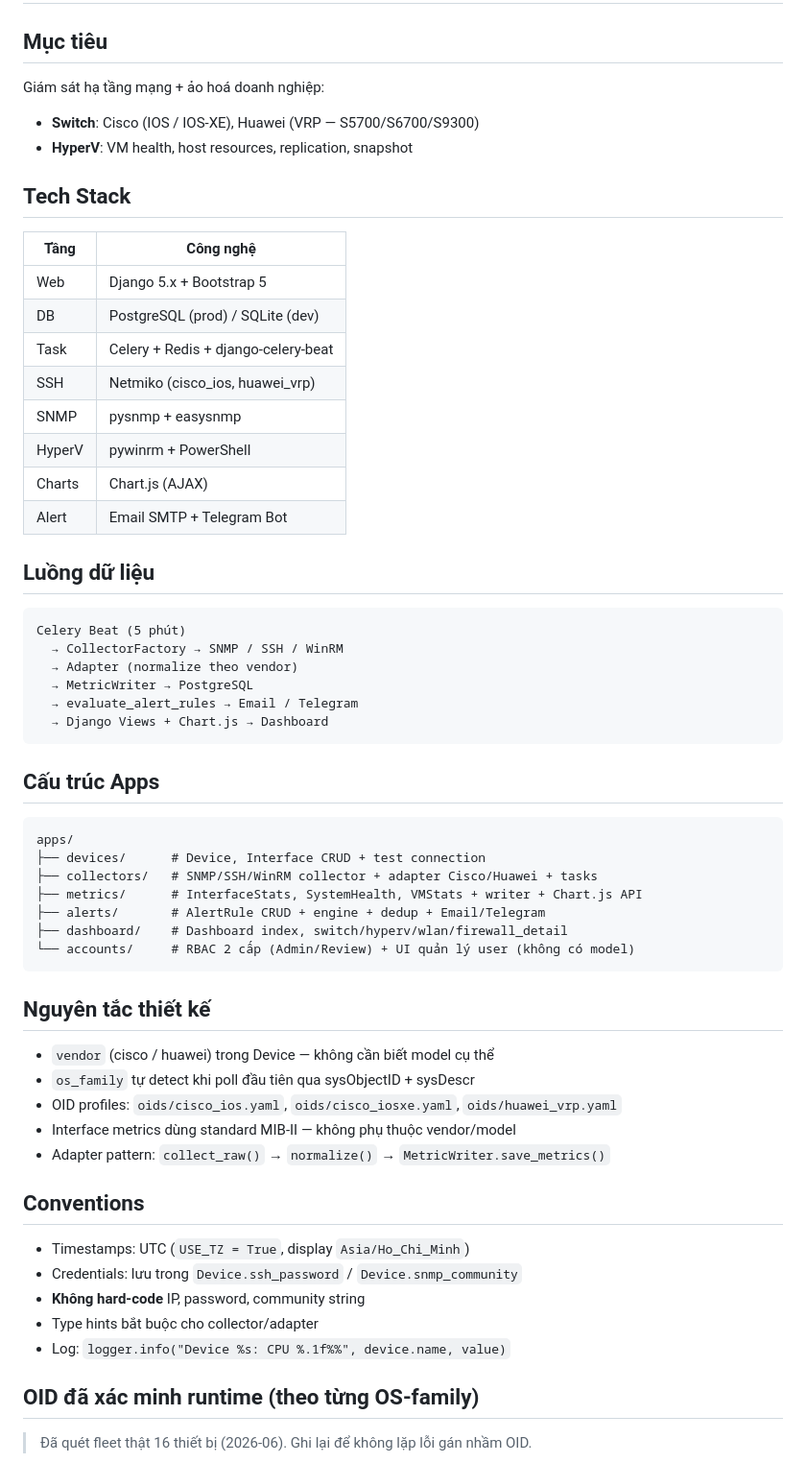
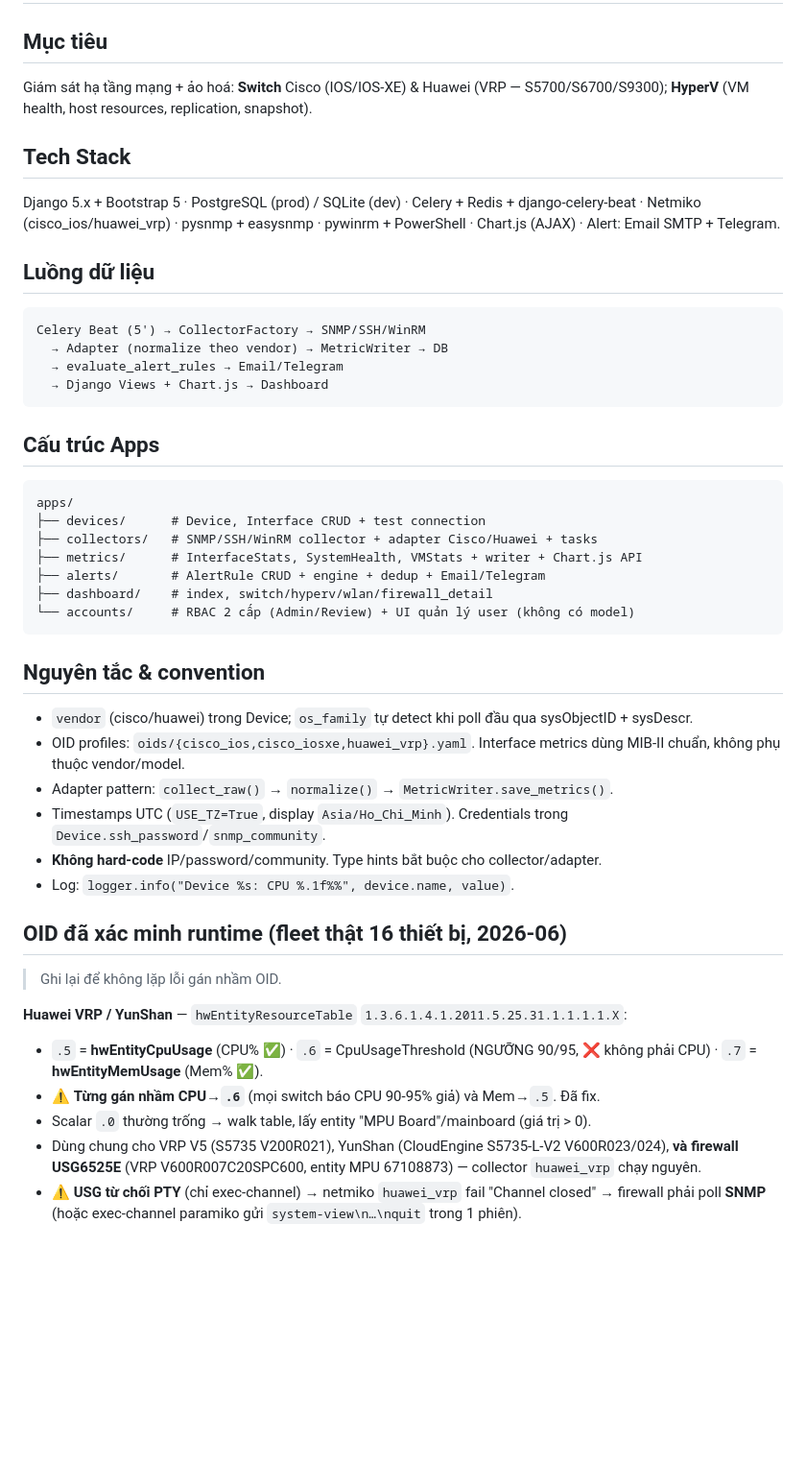
Before and after one commit to luckyhoang1988/monitor_system, a Markdown page: CLAUDE.md, the part around one of its changes. Shown at 96% size. Rendered like a GitHub page; blank space fills up the shorter version.

````diff
--- a/CLAUDE.md
+++ b/CLAUDE.md
@@ -1,29 +1,16 @@
 # Monitor System — CLAUDE.md
 
 ## Mục tiêu
-Giám sát hạ tầng mạng + ảo hoá doanh nghiệp:
-- **Switch**: Cisco (IOS / IOS-XE), Huawei (VRP — S5700/S6700/S9300)
-- **HyperV**: VM health, host resources, replication, snapshot
+Giám sát hạ tầng mạng + ảo hoá: **Switch** Cisco (IOS/IOS-XE) & Huawei (VRP — S5700/S6700/S9300); **HyperV** (VM health, host resources, replication, snapshot).
 
 ## Tech Stack
-| Tầng | Công nghệ |
-|---|---|
-| Web | Django 5.x + Bootstrap 5 |
-| DB | PostgreSQL (prod) / SQLite (dev) |
-| Task | Celery + Redis + django-celery-beat |
-| SSH | Netmiko (cisco_ios, huawei_vrp) |
-| SNMP | pysnmp + easysnmp |
-| HyperV | pywinrm + PowerShell |
-| Charts | Chart.js (AJAX) |
-| Alert | Email SMTP + Telegram Bot |
+Django 5.x + Bootstrap 5 · PostgreSQL (prod) / SQLite (dev) · Celery + Redis + django-celery-beat · Netmiko (cisco_ios/huawei_vrp) · pysnmp + easysnmp · pywinrm + PowerShell · Chart.js (AJAX) · Alert: Email SMTP + Telegram.
 
 ## Luồng dữ liệu
 ```
-Celery Beat (5 phút)
-  → CollectorFactory → SNMP / SSH / WinRM
-  → Adapter (normalize theo vendor)
-  → MetricWriter → PostgreSQL
-  → evaluate_alert_rules → Email / Telegram
+Celery Beat (5') → CollectorFactory → SNMP/SSH/WinRM
+  → Adapter (normalize theo vendor) → MetricWriter → DB
+  → evaluate_alert_rules → Email/Telegram
   → Django Views + Chart.js → Dashboard
 ```
 
@@ -34,24 +21,25 @@ apps/
 ├── collectors/   # SNMP/SSH/WinRM collector + adapter Cisco/Huawei + tasks
 ├── metrics/      # InterfaceStats, SystemHealth, VMStats + writer + Chart.js API
 ├── alerts/       # AlertRule CRUD + engine + dedup + Email/Telegram
-├── dashboard/    # Dashboard index, switch/hyperv/wlan/firewall_detail
+├── dashboard/    # index, switch/hyperv/wlan/firewall_detail
 └── accounts/     # RBAC 2 cấp (Admin/Review) + UI quản lý user (không có model)
 ```
 
-## Nguyên tắc thiết kế
-- `vendor` (cisco / huawei) trong Device — không cần biết model cụ thể
-- `os_family` tự detect khi poll đầu tiên qua sysObjectID + sysDescr
-- OID profiles: `oids/cisco_ios.yaml`, `oids/cisco_iosxe.yaml`, `oids/huawei_vrp.yaml`
-- Interface metrics dùng standard MIB-II — không phụ thuộc vendor/model
-- Adapter pattern: `collect_raw()` → `normalize()` → `MetricWriter.save_metrics()`
+## Nguyên tắc & convention
+- `vendor` (cisco/huawei) trong Device; `os_family` tự detect khi poll đầu qua sysObjectID + sysDescr.
+- OID profiles: `oids/{cisco_ios,cisco_iosxe,huawei_vrp}.yaml`. Interface metrics dùng MIB-II chuẩn, không phụ thuộc vendor/model.
+- Adapter pattern: `collect_raw()` → `normalize()` → `MetricWriter.save_metrics()`.
+- Timestamps UTC (`USE_TZ=True`, display `Asia/Ho_Chi_Minh`). Credentials trong `Device.ssh_password`/`snmp_community`.
+- **Không hard-code** IP/password/community. Type hints bắt buộc cho collector/adapter.
+- Log: `logger.info("Device %s: CPU %.1f%%", device.name, value)`.
 
-## Conventions
-- Timestamps: UTC (`USE_TZ = True`, display `Asia/Ho_Chi_Minh`)
-- Credentials: lưu trong `Device.ssh_password` / `Device.snmp_community`
-- **Không hard-code** IP, password, community string
-- Type hints bắt buộc cho collector/adapter
-- Log: `logger.info("Device %s: CPU %.1f%%", device.name, value)`
+## OID đã xác minh runtime (fleet thật 16 thiết bị, 2026-06)
+> Ghi lại để không lặp lỗi gán nhầm OID.
 
-## OID đã xác minh runtime (theo từng OS-family)
-> Đã quét fleet thật 16 thiết bị (2026-06). Ghi lại để không lặp lỗi gán nhầm OID.
+**Huawei VRP / YunShan** — `hwEntityResourceTable` `1.3.6.1.4.1.2011.5.25.31.1.1.1.1.X`:
+- `.5` = **hwEntityCpuUsage** (CPU% ✅) · `.6` = CpuUsageThreshold (NGƯỠNG 90/95, ❌ không phải CPU) · `.7` = **hwEntityMemUsage** (Mem% ✅).
+- ⚠️ **Từng gán nhầm CPU→`.6`** (mọi switch báo CPU 90-95% giả) và Mem→`.5`. Đã fix.
+- Scalar `.0` thường trống → walk table, lấy entity "MPU Board"/mainboard (giá trị > 0).
+- Dùng chung cho VRP V5 (S5735 V200R021), YunShan (CloudEngine S5735-L-V2 V600R023/024), **và firewall USG6525E** (VRP V600R007C20SPC600, entity MPU 67108873) — collector `huawei_vrp` chạy nguyên.
+- ⚠️ **USG từ chối PTY** (chỉ exec-channel) → netmiko `huawei_vrp` fail "Channel closed" → firewall phải poll **SNMP** (hoặc exec-channel paramiko gửi `system-view\n…\nquit` trong 1 phiên).
 
````
Also changed, not shown: other parts of CLAUDE.md (+24 -70 lines), email_plan.md (added, +117 -0 lines).
